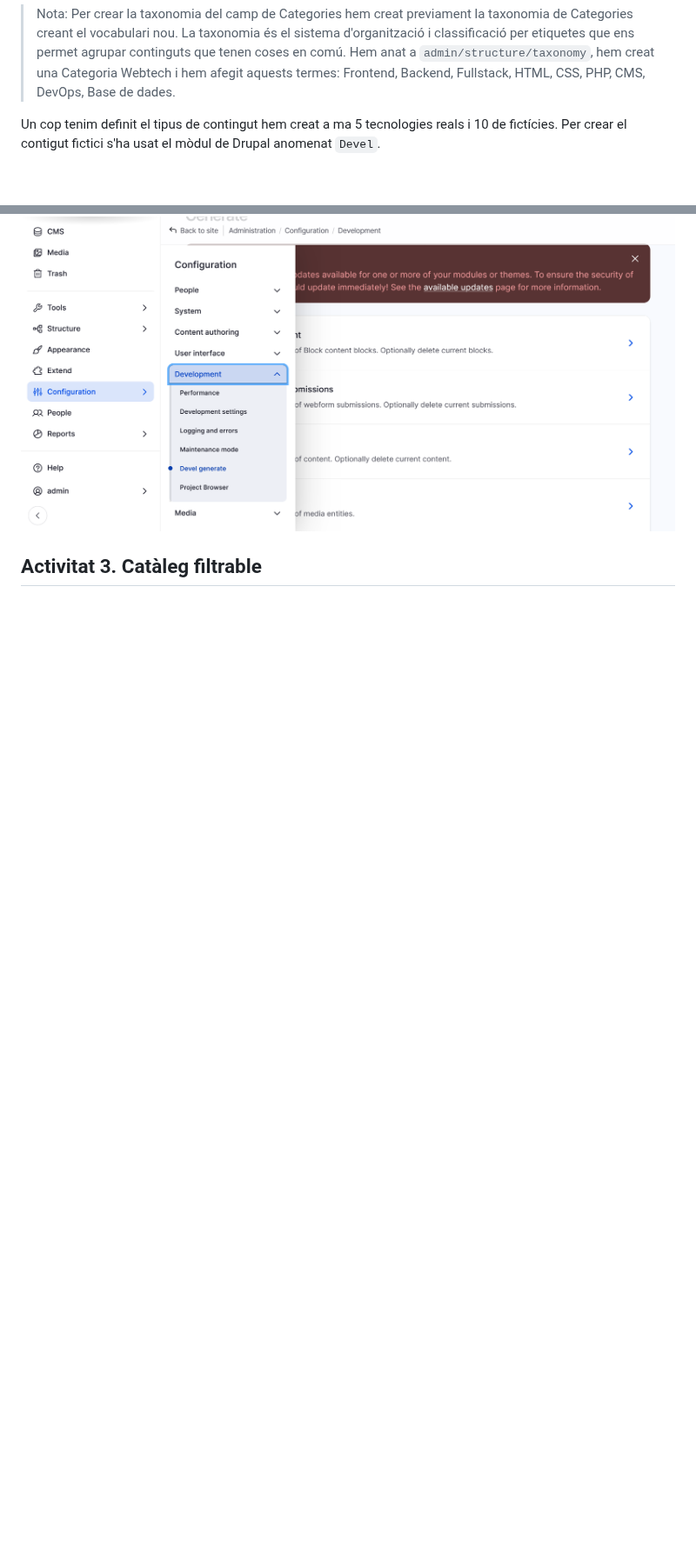
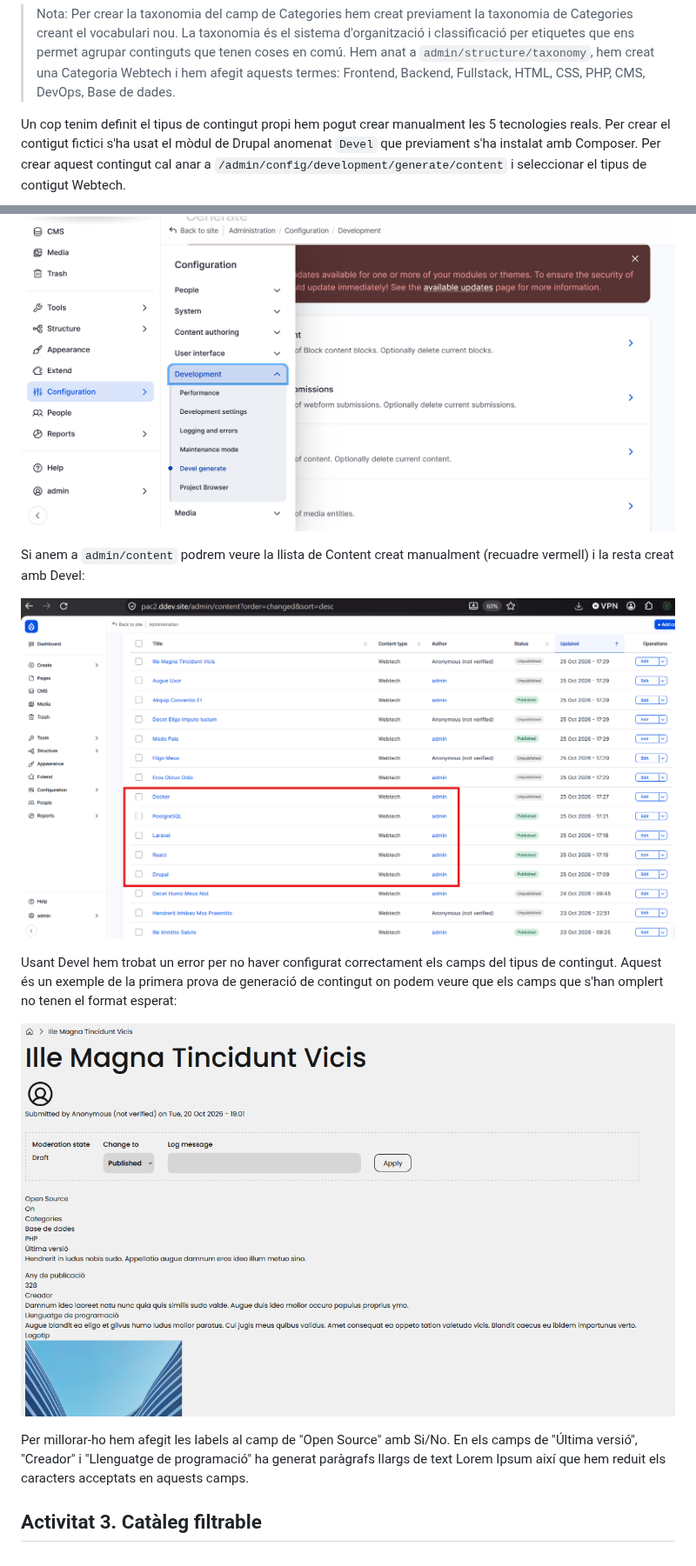
Before and after one commit to alexcordonvila/Desenv-Backend-PAC2, a Markdown page: pac2_document_1_desenvolupament_CordonVila_Alex.md, 2 parts joined by grey strips. Shown at 87% size. Rendered like a GitHub page; pictures changed too: Devel_error.png (added), contingut_creat.png (added); blank space fills up the shorter version.

Commit message:
Final de Activitat 2

````diff
--- a/pac2_document_1_desenvolupament_CordonVila_Alex.md
+++ b/pac2_document_1_desenvolupament_CordonVila_Alex.md
@@ -130,10 +130,19 @@ Logotip -> Tipus: Image
 ```
 >Nota: Per crear la taxonomia del camp de Categories hem creat previament la taxonomia de Categories creant el vocabulari nou. La taxonomia és el sistema d'organització i classificació per etiquetes que ens permet agrupar continguts que tenen coses en comú. Hem anat a ``admin/structure/taxonomy``, hem creat una Categoria Webtech i hem afegit aquests termes: Frontend, Backend, Fullstack, HTML, CSS, PHP, CMS, DevOps, Base de dades.
 
-Un cop tenim definit el tipus de contingut hem creat a ma 5 tecnologies reals i 10 de fictícies. Per crear el contigut fictici s'ha usat el mòdul de Drupal anomenat ``Devel``.
+Un cop tenim definit el tipus de contingut propi hem pogut crear manualment les 5 tecnologies reals. Per crear el contigut fictici s'ha usat el mòdul de Drupal anomenat ``Devel`` que previament s'ha instalat amb Composer. Per crear aquest contingut cal anar a ``/admin/config/development/generate/content`` i seleccionar el tipus de contigut Webtech.
+
 ![Devel](Devel_generate.png)
 
+Si anem a ``admin/content`` podrem veure la llista de Content creat manualment (recuadre vermell) i la resta creat amb Devel:
 
+![Contingut generat](contingut_creat.png)
+
+Usant Devel hem trobat un error per no haver configurat correctament els camps del tipus de contingut. Aquest és un exemple de la primera prova de generació de contingut on podem veure que els camps que s'han omplert no tenen el format esperat:
+
+![Devel error](Devel_error.png)
+
+Per millorar-ho hem afegit les labels al camp de "Open Source" amb Si/No. En els camps de "Última versió", "Creador" i "Llenguatge de programació" ha generat paràgrafs llargs de text Lorem Ipsum així que hem reduit els caracters acceptats en aquests camps.
 <div style="page-break-after: always;"></div>
 
 ## Activitat 3. Catàleg filtrable
````
